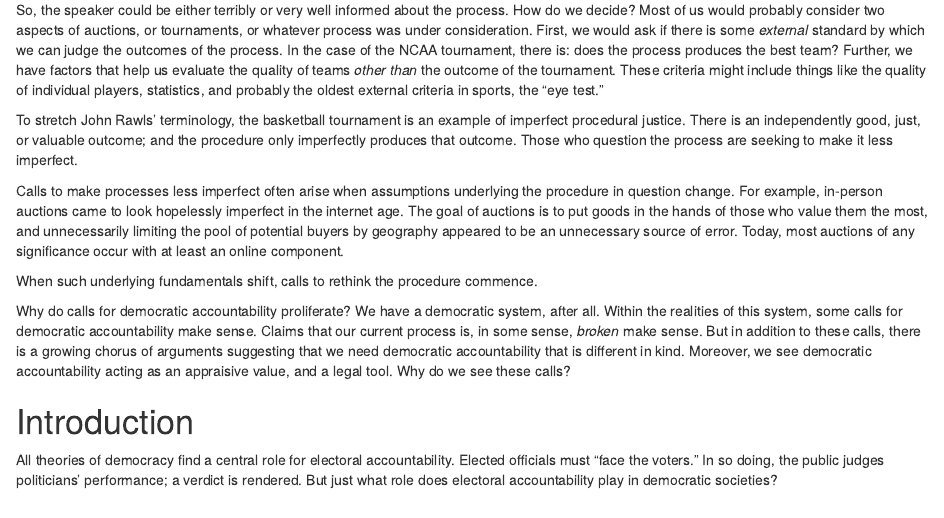
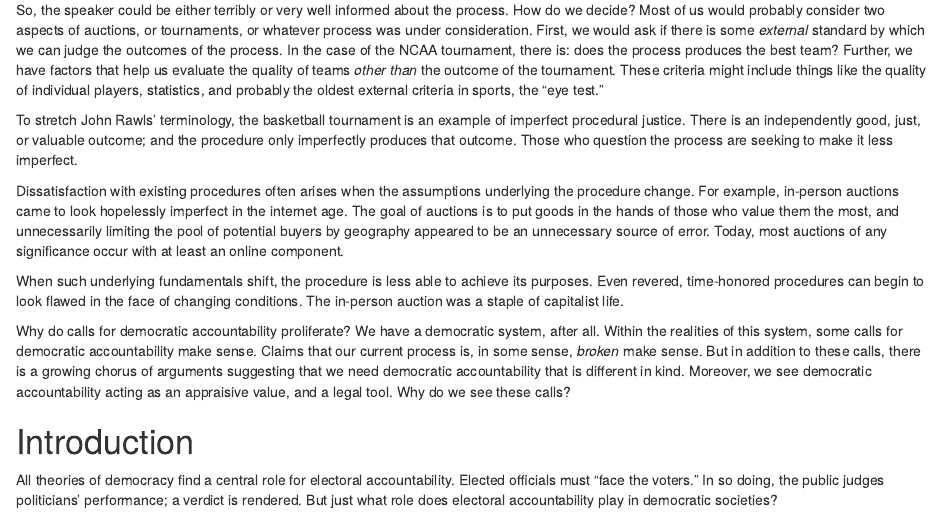
Before and after one commit to adamdhill/Diss, an R Markdown document (Ch1/Ch1.rmd): the page in a window 1100 px wide, from 410 px down. Rendered offline with R 4.5, knitr and Pandoc, with nearby package versions.

Commit message:
Update Ch1.rmd

```diff
--- a/Ch1/Ch1.rmd
+++ b/Ch1/Ch1.rmd
@@ -15,9 +15,9 @@ So, the speaker could be either terribly or very well informed about the process
 
 To stretch John Rawls' terminology, the basketball tournament is an example of imperfect procedural justice. There is an independently good, just, or valuable outcome; and the procedure only imperfectly produces that outcome. Those who question the process are seeking to make it less imperfect.
 
-Calls to make processes less imperfect often arise when assumptions underlying the procedure in question change. For example, in-person auctions came to look hopelessly imperfect in the internet age. The goal of auctions is to put goods in the hands of those who value them the most, and unnecessarily limiting the pool of potential buyers by geography appeared to be an unnecessary source of error. Today, most auctions of any significance occur with at least an online component.
+Dissatisfaction with existing procedures often arises when the assumptions underlying the procedure change. For example, in-person auctions came to look hopelessly imperfect in the internet age. The goal of auctions is to put goods in the hands of those who value them the most, and unnecessarily limiting the pool of potential buyers by geography appeared to be an unnecessary source of error. Today, most auctions of any significance occur with at least an online component.
 
-When such underlying fundamentals shift, calls to rethink the procedure commence.
+When such underlying fundamentals shift, the procedure is less able to achieve its purposes. Even revered, time-honored procedures can begin to look flawed in the face of changing conditions. The in-person auction was a staple of capitalist life.
 
 Why do calls for democratic accountability proliferate? We have a democratic system, after all. Within the realities of this system, some calls for democratic accountability make sense. Claims that our current process is, in some sense, *broken* make sense. But in addition to these calls, there is a growing chorus of arguments suggesting that we need democratic accountability that is different in kind. Moreover, we see democratic accountability acting as an appraisive value, and a legal tool. Why do we see these calls?
 
```
